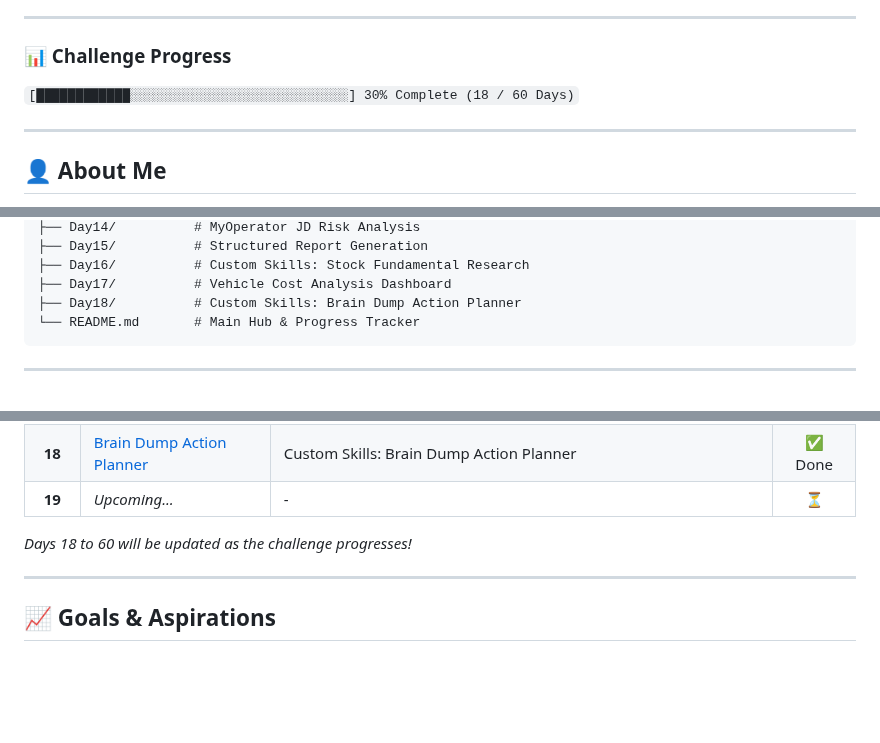
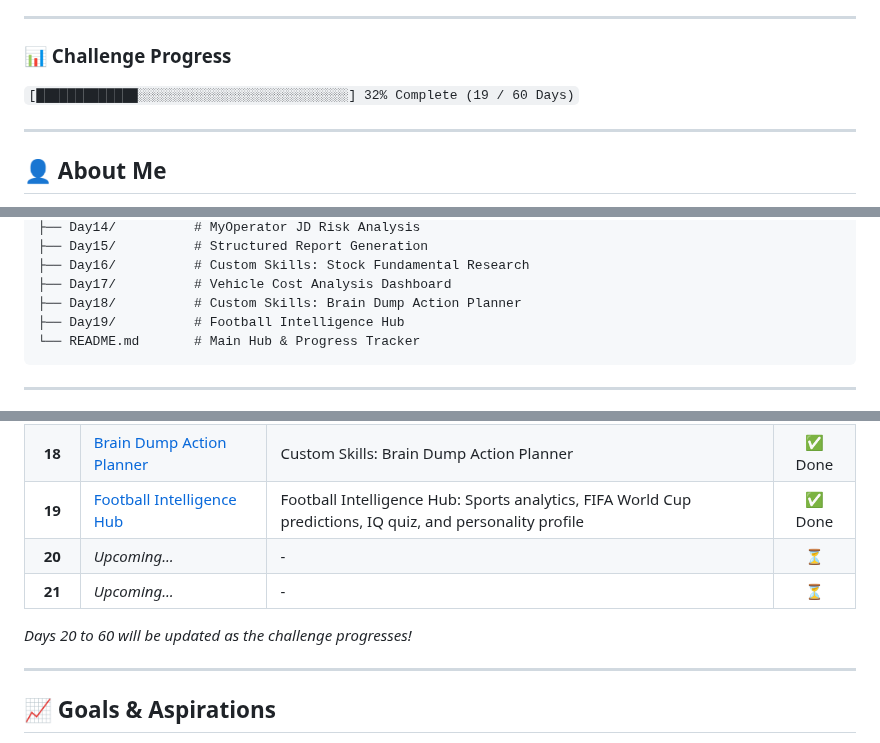
Before and after one commit to Anayat-bhat/60-days-of-ai, a Markdown page: README.md, 3 parts joined by grey strips. Rendered like a GitHub page; blank space fills up the shorter version.

Commit message:
docs: update progress tracker to include day 19 project completion

````diff
--- a/README.md
+++ b/README.md
@@ -5,7 +5,7 @@ Welcome to my **60 Days of AI** repository! This is a dedicated learning journey
 ---
 
 ### 📊 Challenge Progress
-`[████████████░░░░░░░░░░░░░░░░░░░░░░░░░░░░] 30% Complete (18 / 60 Days)`
+`[█████████████░░░░░░░░░░░░░░░░░░░░░░░░░░░] 32% Complete (19 / 60 Days)`
 
 ---
 
@@ -61,6 +61,7 @@ Welcome to my **60 Days of AI** repository! This is a dedicated learning journey
 ├── Day16/          # Custom Skills: Stock Fundamental Research
 ├── Day17/          # Vehicle Cost Analysis Dashboard
 ├── Day18/          # Custom Skills: Brain Dump Action Planner
+├── Day19/          # Football Intelligence Hub
 └── README.md       # Main Hub & Progress Tracker
 ```
 
@@ -90,9 +91,11 @@ Here is the log of my daily activities, projects, and key learnings. Click on an
 | **16** | [Custom Skills: Stock Research](Day16/day16.md) | Custom Skills: Stock Fundamental Research on Tata Consultancy Services (TCS) | ✅ Done |
 | **17** | [Vehicle Cost Analysis](Day17/day17.md) | Vehicle Cost Analysis Dashboard: Structured CSV data analysis and interactive HTML dashboard | ✅ Done |
 | **18** | [Brain Dump Action Planner](Day18/day18.md) | Custom Skills: Brain Dump Action Planner | ✅ Done |
-| **19** | *Upcoming...* | - | ⏳ |
+| **19** | [Football Intelligence Hub](Day19/day19.md) | Football Intelligence Hub: Sports analytics, FIFA World Cup predictions, IQ quiz, and personality profile | ✅ Done |
+| **20** | *Upcoming...* | - | ⏳ |
+| **21** | *Upcoming...* | - | ⏳ |
 
-*Days 18 to 60 will be updated as the challenge progresses!*
+*Days 20 to 60 will be updated as the challenge progresses!*
 
 ---
 
````
